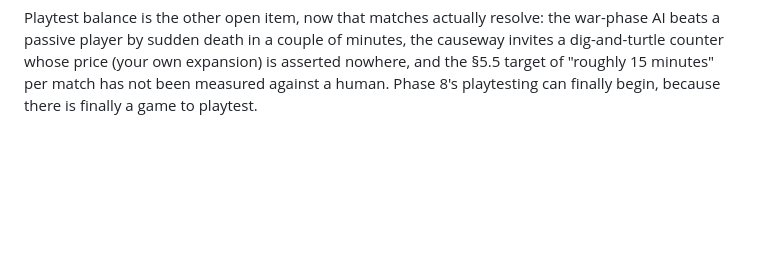
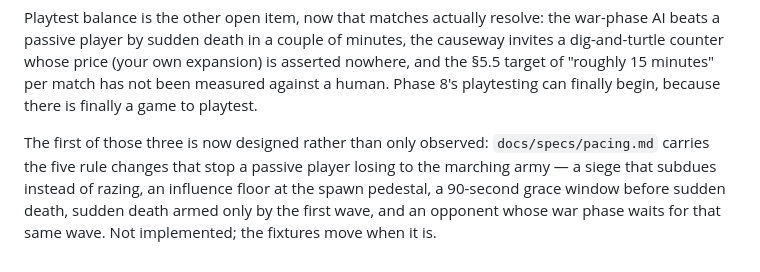
Before and after one commit to amigo-labs/amigo-diomano, a Markdown page: PLAN.md, the part around the change. Drawn GitHub-style; blank space fills up the shorter version.

Commit message:
feat(docs): add pacing and safety nets specification with rule changes

```diff
--- a/PLAN.md
+++ b/PLAN.md
@@ -671,3 +671,10 @@ causeway invites a dig-and-turtle counter whose price (your own expansion) is
 asserted nowhere, and the §5.5 target of "roughly 15 minutes" per match has not
 been measured against a human. Phase 8's playtesting can finally begin, because
 there is finally a game to playtest.
+
+The first of those three is now designed rather than only observed:
+`docs/specs/pacing.md` carries the five rule changes that stop a passive player
+losing to the marching army — a siege that subdues instead of razing, an
+influence floor at the spawn pedestal, a 90-second grace window before sudden
+death, sudden death armed only by the first wave, and an opponent whose war
+phase waits for that same wave. Not implemented; the fixtures move when it is.
```
Also changed, not shown: docs/specs/pacing.md (added, +260 -0 lines).
